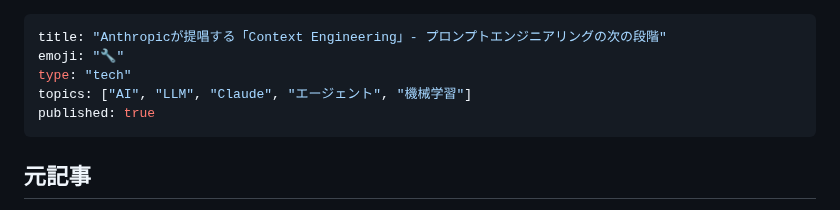
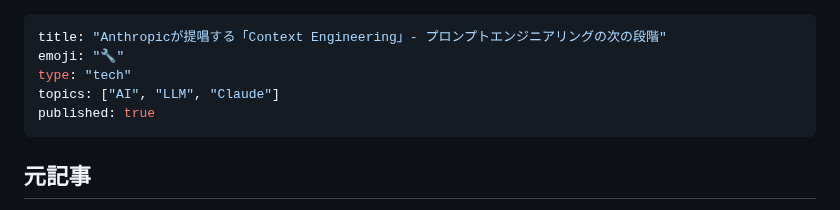
Before and after one commit to Tenormusica2024/zenn-ai-news, a Markdown page: articles/anthropic-context-engineering-agents.md, the part around the change. GitHub-like rendering.

Commit message:
Reduce topics tags to 3

```diff
--- a/articles/anthropic-context-engineering-agents.md
+++ b/articles/anthropic-context-engineering-agents.md
@@ -2,7 +2,7 @@
 title: "Anthropicが提唱する「Context Engineering」- プロンプトエンジニアリングの次の段階"
 emoji: "🔧"
 type: "tech"
-topics: ["AI", "LLM", "Claude", "エージェント", "機械学習"]
+topics: ["AI", "LLM", "Claude"]
 published: true
 ---
 
```
